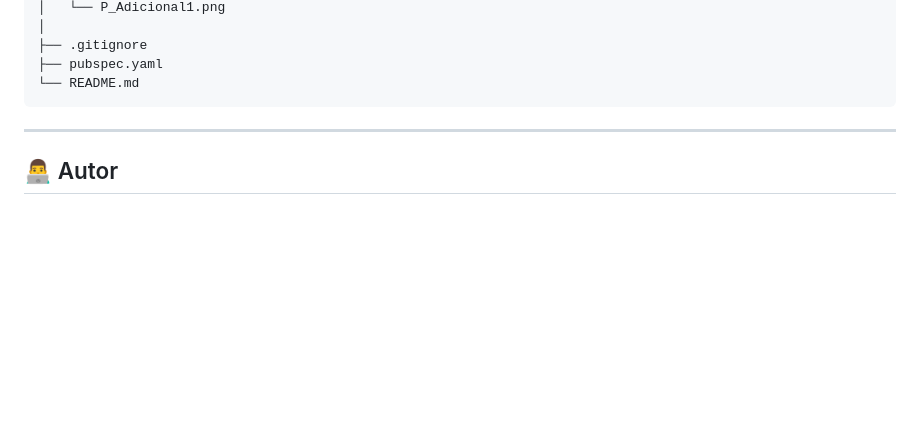
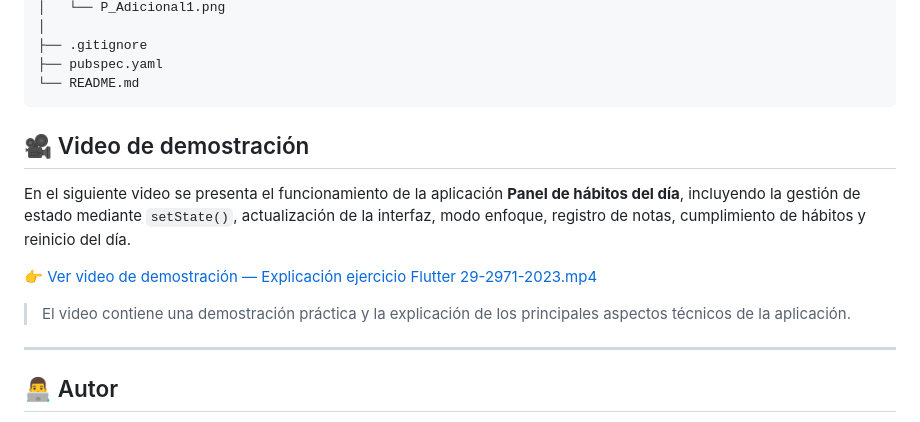
Before and after one commit to 93Cast/habitos-flutter-carlos-castillo, a Markdown page: README.md, the part around the change. Rendered like a GitHub page; blank space fills up the shorter version.

Commit message:
Add video demonstration for the application
Added a demonstration video section to the README.

````diff
--- a/README.md
+++ b/README.md
@@ -248,6 +248,13 @@ lab-habitos-flutter/
 ├── pubspec.yaml
 └── README.md
 ```
+## 🎥 Video de demostración
+
+En el siguiente video se presenta el funcionamiento de la aplicación **Panel de hábitos del día**, incluyendo la gestión de estado mediante `setState()`, actualización de la interfaz, modo enfoque, registro de notas, cumplimiento de hábitos y reinicio del día.
+
+👉 [Ver video de demostración — Explicación ejercicio Flutter 29-2971-2023.mp4](https://mailutecedusv-my.sharepoint.com/:v:/g/personal/2929712023_mail_utec_edu_sv/IQCcdP2XpGnoSLkDr-NbYH5yAWO26Bc4gE6cYJOdII5wtqg?nav=eyJyZWZlcnJhbEluZm8iOnsicmVmZXJyYWxBcHAiOiJPbmVEcml2ZUZvckJ1c2luZXNzIiwicmVmZXJyYWxBcHBQbGF0Zm9ybSI6IldlYiIsInJlZmVycmFsTW9kZSI6InZpZXciLCJyZWZlcnJhbFZpZXciOiJNeUZpbGVzTGlua0NvcHkifX0&e=hlCKVq)
+
+> El video contiene una demostración práctica y la explicación de los principales aspectos técnicos de la aplicación.
 
 ---
 
````
